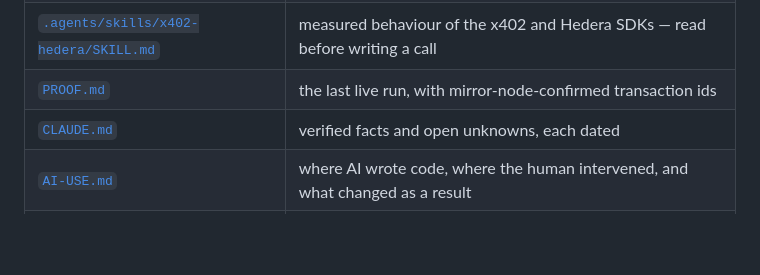
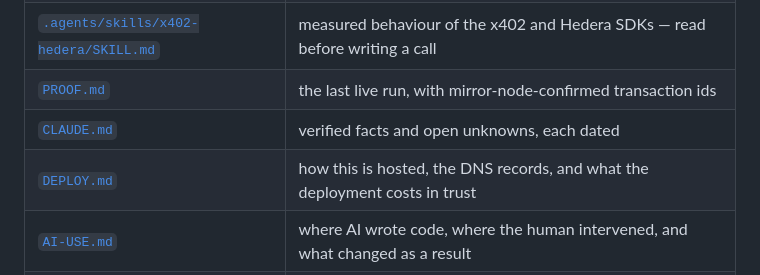
Before and after one commit to Yonkoo11/held, a Markdown page: README.md, the part around the change. GitHub-like rendering; blank space fills up the shorter version.

Commit message:
document the deployment, the DNS records and what hosting costs in trust

```diff
--- a/README.md
+++ b/README.md
@@ -145,6 +145,7 @@ scripts/
 | [`.agents/skills/x402-hedera/SKILL.md`](.agents/skills/x402-hedera/SKILL.md) | measured behaviour of the x402 and Hedera SDKs — read before writing a call |
 | [`PROOF.md`](PROOF.md) | the last live run, with mirror-node-confirmed transaction ids |
 | [`CLAUDE.md`](CLAUDE.md) | verified facts and open unknowns, each dated |
+| [`DEPLOY.md`](DEPLOY.md) | how this is hosted, the DNS records, and what the deployment costs in trust |
 | [`AI-USE.md`](AI-USE.md) | where AI wrote code, where the human intervened, and what changed as a result |
 | [`spec/`](spec/) | the planning artifacts: the day-one plan, the build log with every defect, and both design passes |
 
```
Also changed, not shown: ACCESS.md (+6 -1 lines), DEPLOY.md (added, +95 -0 lines).
